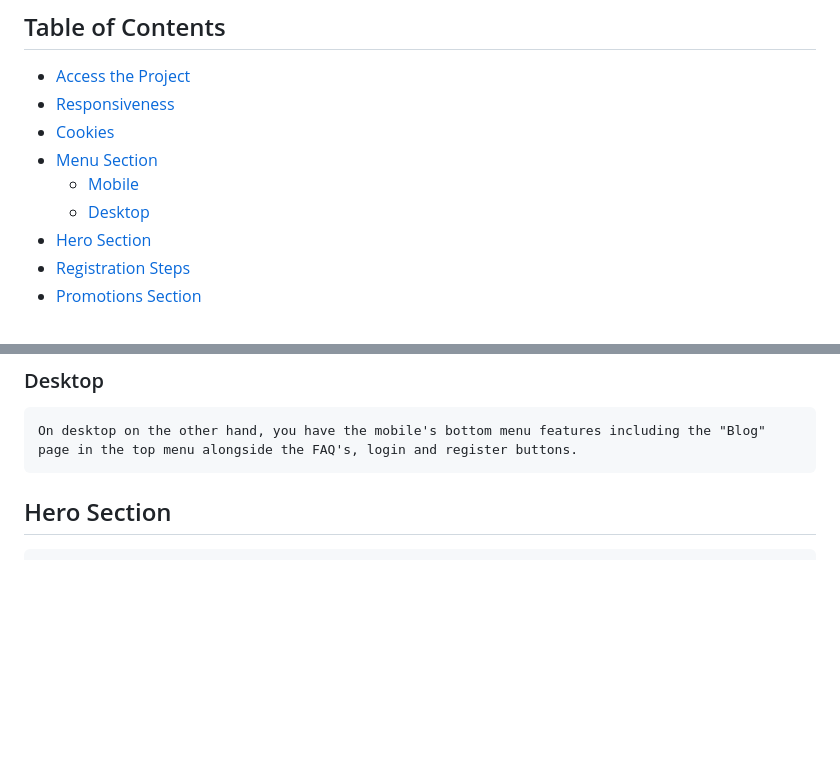
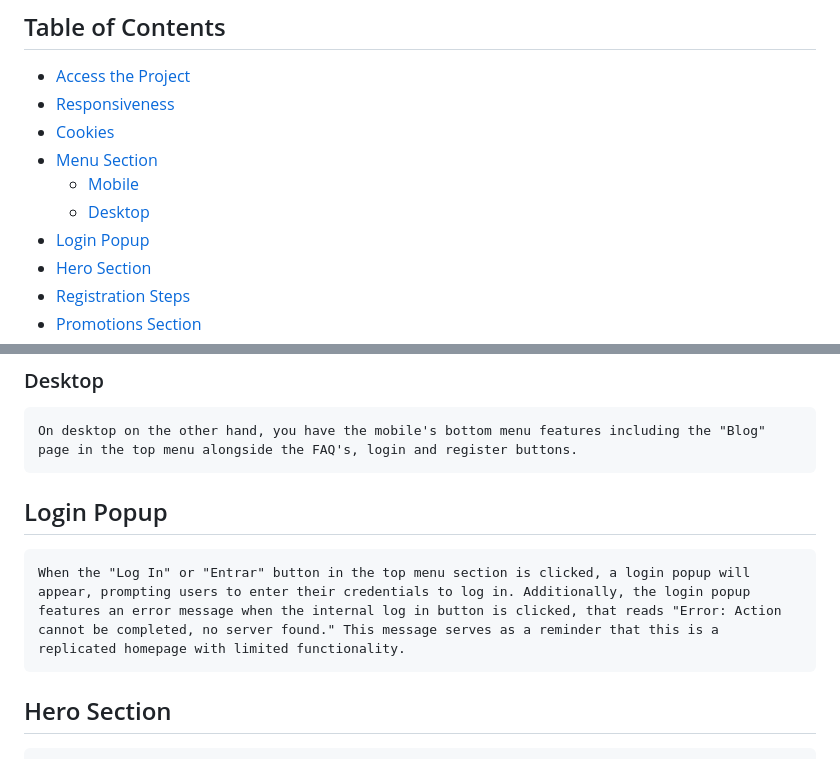
Before and after one commit to alphaura/Betsson-Git, a Markdown page: README.md, 2 parts joined by grey strips. Drawn GitHub-style; blank space fills up the shorter version.

```diff
--- a/README.md
+++ b/README.md
@@ -12,6 +12,7 @@ This project is a replication of the Betsson.es homepage using HTML, CSS, and Ja
 - [Menu Section](#menu-section)
   - [Mobile](#mobile)
   - [Desktop](#desktop)
+- [Login Popup](#login)
 - [Hero Section](#hero-section)
 - [Registration Steps](#registration-steps)
 - [Promotions Section](#promotions-section)
@@ -59,6 +60,10 @@ This is the github repo should it be needed https://github.com/alphaura/Betsson-
 ### Desktop
 
     On desktop on the other hand, you have the mobile's bottom menu features including the "Blog" page in the top menu alongside the FAQ's, login and register buttons.
+
+## Login Popup
+
+    When the "Log In" or "Entrar" button in the top menu section is clicked, a login popup will appear, prompting users to enter their credentials to log in. Additionally, the login popup features an error message when the internal log in button is clicked, that reads "Error: Action cannot be completed, no server found." This message serves as a reminder that this is a replicated homepage with limited functionality.
 
 ## Hero Section
 
```
